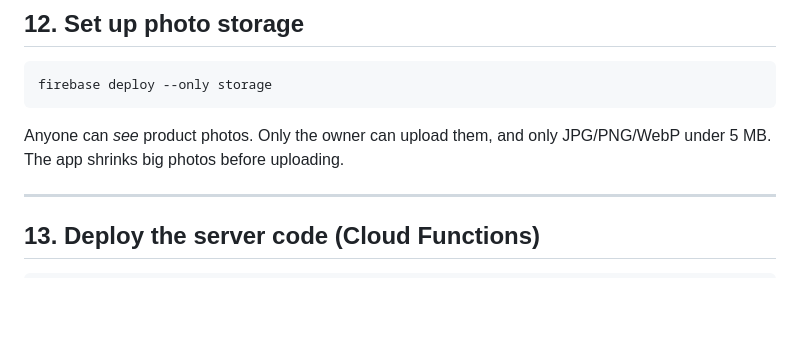
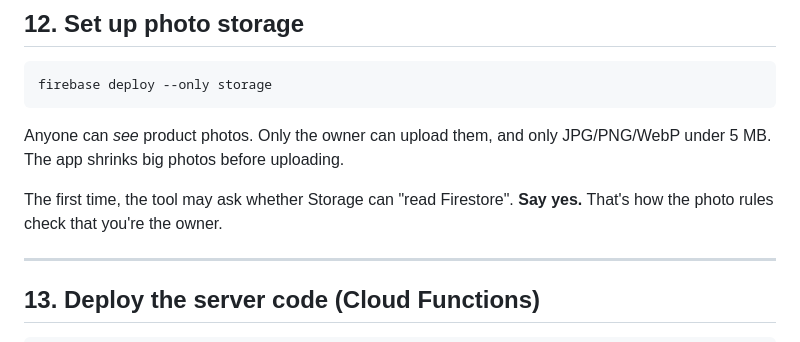
Before and after one commit to plodroid/store, a Markdown page: README.md, the part around the change. Rendered like a GitHub page; blank space fills up the shorter version.

Commit message:
README: storage permission note
Co-Authored-By: Claude Opus 5.5 <noreply@anthropic.com>
Claude-Session: https://claude.ai/code/session_018XShNwSLQf7cdUzVPGg65G

```diff
--- a/README.md
+++ b/README.md
@@ -254,6 +254,8 @@ firebase deploy --only storage
 
 Anyone can *see* product photos. Only the owner can upload them, and only JPG/PNG/WebP under 5 MB. The app shrinks big photos before uploading.
 
+The first time, the tool may ask whether Storage can "read Firestore". **Say yes.** That's how the photo rules check that you're the owner.
+
 ---
 
 ## 13. Deploy the server code (Cloud Functions)
```
